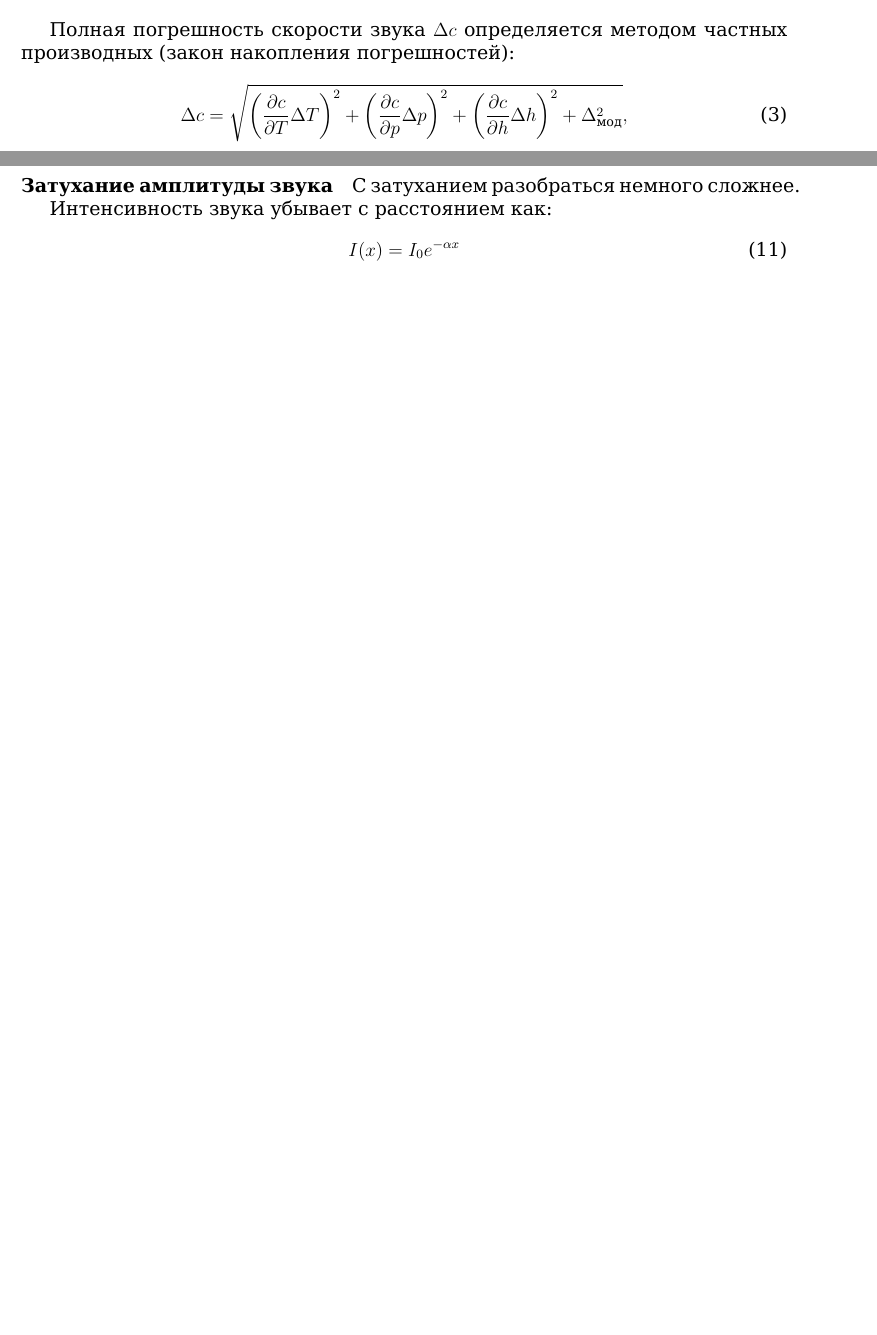
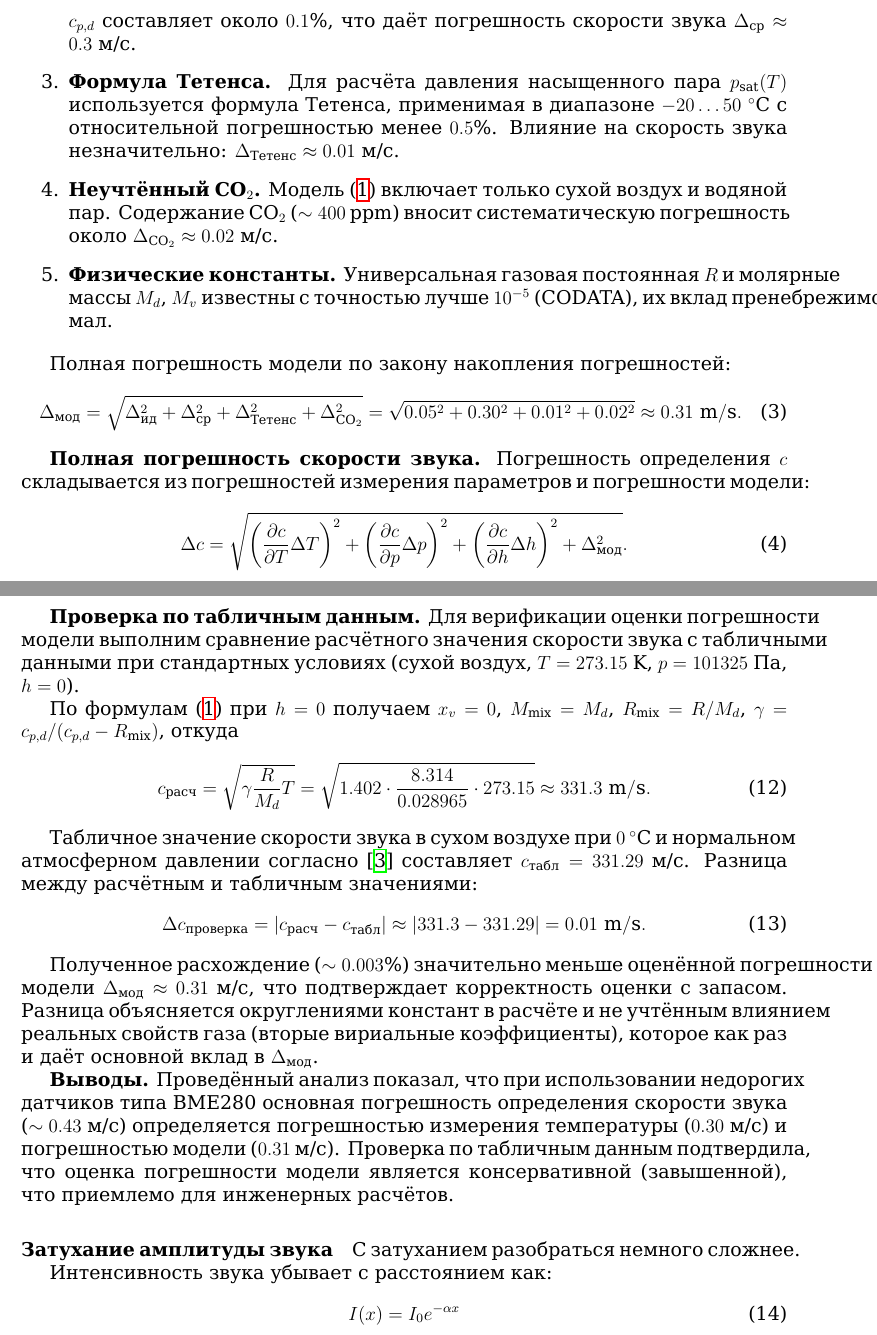
Before and after one commit to egormeister02/Ultrasonic-LNS, a LaTeX document (ultrasonic-navigation.tex): two parts of pages 4 and 5 of 15 before the commit and two parts of pages 5 and 6 of 16 after it, joined at a grey line, cut at the place of the change, the shorter picture padded with empty space. Compiled offline with XeLaTeX.

Commit message:
Добавлен развернутый расчет погрешности модели скорости звука с обоснованием составляющих и проверкой по табличным данным

```diff
--- a/ultrasonic-navigation.tex
+++ b/ultrasonic-navigation.tex
@@ -180,4 +180,3 @@
     \item \textbf{BME280} (температура, давление, влажность): погрешность температуры $\pm 0.5\ ^\circ\mathrm{C}$, погрешность давления $\pm 1.2\ \mathrm{hPa}$ ($\pm 120\ \mathrm{Pa}$), погрешность влажности $\pm 3\%$.
 \end{itemize}
 
-Полная погрешность скорости звука $\Delta c$ определяется методом частных производных (закон накопления погрешностей):
@@ -184,3 +189,19 @@
+    \item \textbf{Упрощение теплоёмкостей.} В формулах \eqref{eq:speed-of-sound-humid-air} теплоёмкости $c_{p,d}$ и $c_{p,v}$ принимаются постоянными. На самом деле они зависят от температуры. При изменении температуры от 0 до $40\ ^\circ\mathrm{C}$ относительное изменение $c_{p,d}$ составляет около $0.1\%$, что даёт погрешность скорости звука $\Delta_{\text{cp}} \approx 0.3$~м/с.
+
+    \item \textbf{Формула Тетенса.} Для расчёта давления насыщенного пара $p_{\mathrm{sat}}(T)$ используется формула Тетенса, применимая в диапазоне $-20\ldots 50\ ^\circ\mathrm{C}$ с относительной погрешностью менее $0.5\%$. Влияние на скорость звука незначительно: $\Delta_{\text{Тетенс}} \approx 0.01$~м/с.
+
+    \item \textbf{Неучтённый CO$_2$.} Модель \eqref{eq:speed-of-sound-humid-air} включает только сухой воздух и водяной пар. Содержание CO$_2$ ($\sim 400$~ppm) вносит систематическую погрешность около $\Delta_{\text{CO}_2} \approx 0.02$~м/с.
+
+    \item \textbf{Физические константы.} Универсальная газовая постоянная $R$ и молярные массы $M_d$, $M_v$ известны с точностью лучше $10^{-5}$ (CODATA), их вклад пренебрежимо мал.
+\end{enumerate}
+
+Полная погрешность модели по закону накопления погрешностей:
+\begin{equation}\label{eq:model-error}
+    \Delta_{\text{мод}} = \sqrt{\Delta_{\text{ид}}^2 + \Delta_{\text{cp}}^2 + \Delta_{\text{Тетенс}}^2 + \Delta_{\text{CO}_2}^2} = \sqrt{0.05^2 + 0.30^2 + 0.01^2 + 0.02^2} \approx 0.31\ \mathrm{m/s}.
+\end{equation}
+
+\textbf{Полная погрешность скорости звука.}
+Погрешность определения $c$ складывается из погрешностей измерения параметров и погрешности модели:
 \begin{equation}\label{eq:error-propagation}
-    \Delta c = \sqrt{\left(\frac{\partial c}{\partial T}\Delta T\right)^2 + \left(\frac{\partial c}{\partial p}\Delta p\right)^2 + \left(\frac{\partial c}{\partial h}\Delta h\right)^2 + \Delta_{\text{мод}}^2},
+    \Delta c = \sqrt{\left(\frac{\partial c}{\partial T}\Delta T\right)^2 + \left(\frac{\partial c}{\partial p}\Delta p\right)^2 + \left(\frac{\partial c}{\partial h}\Delta h\right)^2 + \Delta_{\text{мод}}^2}.
 \end{equation}
@@ -209,3 +230,20 @@
+\textbf{Проверка по табличным данным.}
+Для верификации оценки погрешности модели выполним сравнение расчётного значения скорости звука с табличными данными при стандартных условиях (сухой воздух, $T = 273.15$~K, $p = 101325$~Па, $h = 0$).
+
+По формулам \eqref{eq:speed-of-sound-humid-air} при $h = 0$ получаем $x_v = 0$, $M_{\text{mix}} = M_d$, $R_{\text{mix}} = R/M_d$, $\gamma = c_{p,d}/(c_{p,d} - R_{\text{mix}})$, откуда
+\begin{equation}
+    c_{\text{расч}} = \sqrt{\gamma \frac{R}{M_d} T} = \sqrt{1.402 \cdot \frac{8.314}{0.028965} \cdot 273.15} \approx 331.3\ \mathrm{m/s}.
+\end{equation}
+
+Табличное значение скорости звука в сухом воздухе при $0\ ^\circ\mathrm{C}$ и нормальном атмосферном давлении согласно \cite{ISO2533} составляет $c_{\text{табл}} = 331.29$~м/с. Разница между расчётным и табличным значениями:
+\begin{equation}
+    \Delta c_{\text{проверка}} = |c_{\text{расч}} - c_{\text{табл}}| \approx |331.3 - 331.29| = 0.01\ \mathrm{m/s}.
+\end{equation}
+
+Полученное расхождение ($\sim 0.003\%$) значительно меньше оценённой погрешности модели $\Delta_{\text{мод}} \approx 0.31$~м/с, что подтверждает корректность оценки с запасом. Разница объясняется округлениями констант в расчёте и не учтённым влиянием реальных свойств газа (вторые вириальные коэффициенты), которое как раз и даёт основной вклад в $\Delta_{\text{мод}}$.
+
+\textbf{Выводы.}
+Проведённый анализ показал, что при использовании недорогих датчиков типа BME280 основная погрешность определения скорости звука ($\sim 0.43$~м/с) определяется погрешностью измерения температуры ($0.30$~м/с) и погрешностью модели ($0.31$~м/с). Проверка по табличным данным подтвердила, что оценка погрешности модели является консервативной (завышенной), что приемлемо для инженерных расчётов.
 
 \paragraph{Затухание амплитуды звука}
 С затуханием разобраться немного сложнее.
```
Also changed, not shown: ultrasonic-navigation.tex (19 more changed lines).
